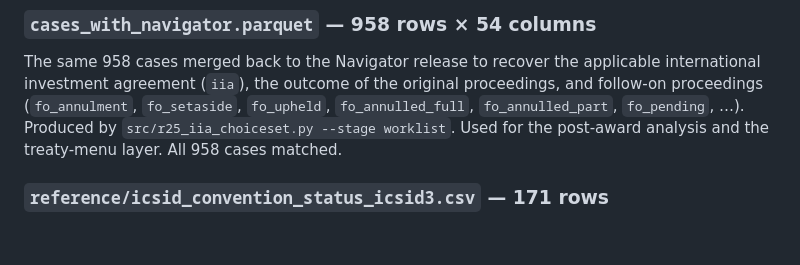
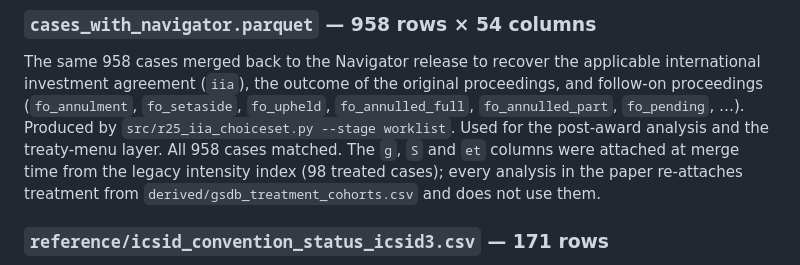
Before and after one commit to simonanana/ACWH-when-the-rails-switch, a Markdown page: data/README.md, the part around the change. Rendered like a GitHub page; blank space fills up the shorter version.

```diff
--- a/data/README.md
+++ b/data/README.md
@@ -25,6 +25,9 @@ international investment agreement (`iia`), the outcome of the original proceedi
 follow-on proceedings (`fo_annulment`, `fo_setaside`, `fo_upheld`, `fo_annulled_full`,
 `fo_annulled_part`, `fo_pending`, …). Produced by `src/r25_iia_choiceset.py --stage worklist`.
 Used for the post-award analysis and the treaty-menu layer. All 958 cases matched.
+The `g`, `S` and `et` columns were attached at merge time from the legacy intensity index
+(98 treated cases); every analysis in the paper re-attaches treatment from
+`derived/gsdb_treatment_cohorts.csv` and does not use them.
 
 ### `reference/icsid_convention_status_icsid3.csv` — 171 rows
 
```
